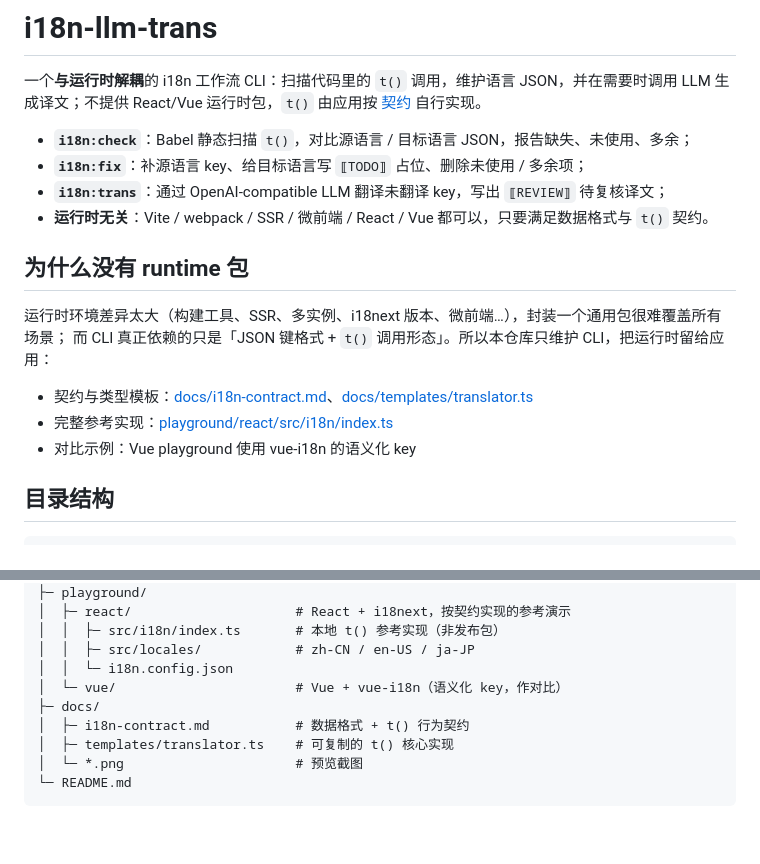
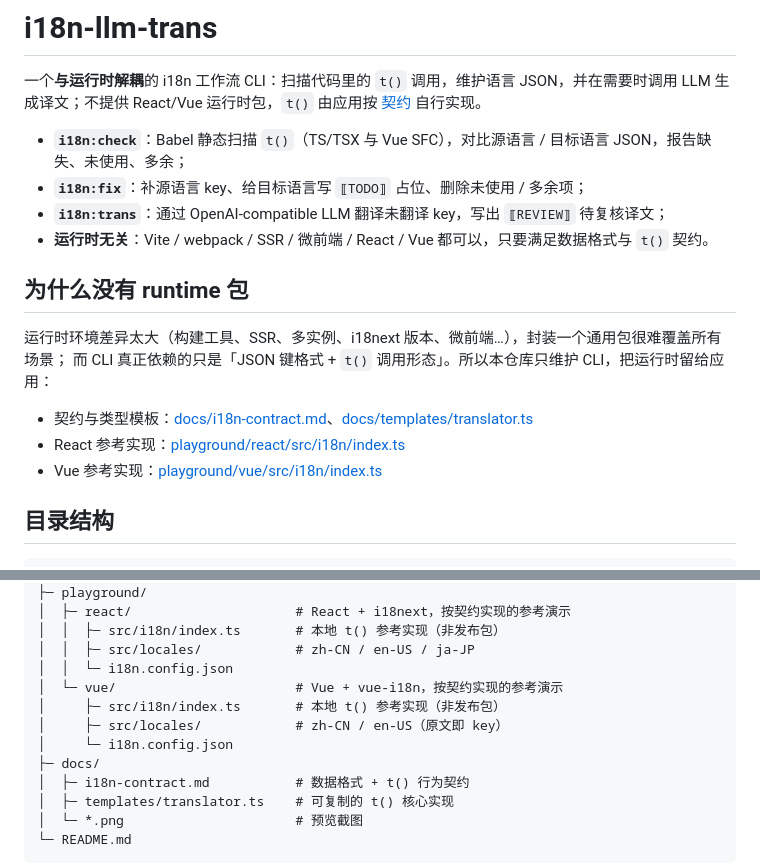
Before and after one commit to ALiuYiLin/i18n-llm-trans, a Markdown page: README.md, 2 parts joined by grey strips. Rendered like a GitHub page; blank space fills up the shorter version.

```diff
--- a/README.md
+++ b/README.md
@@ -3,7 +3,7 @@
 一个**与运行时解耦**的 i18n 工作流 CLI：扫描代码里的 `t()` 调用，维护语言 JSON，并在需要时调用
 LLM 生成译文；不提供 React/Vue 运行时包，`t()` 由应用按 [契约](docs/i18n-contract.md) 自行实现。
 
-- **`i18n:check`**：Babel 静态扫描 `t()`，对比源语言 / 目标语言 JSON，报告缺失、未使用、多余；
+- **`i18n:check`**：Babel 静态扫描 `t()`（TS/TSX 与 Vue SFC），对比源语言 / 目标语言 JSON，报告缺失、未使用、多余；
 - **`i18n:fix`**：补源语言 key、给目标语言写 `⟦TODO⟧` 占位、删除未使用 / 多余项；
 - **`i18n:trans`**：通过 OpenAI-compatible LLM 翻译未翻译 key，写出 `⟦REVIEW⟧` 待复核译文；
 - **运行时无关**：Vite / webpack / SSR / 微前端 / React / Vue 都可以，只要满足数据格式与 `t()` 契约。
@@ -14,8 +14,8 @@ LLM 生成译文；不提供 React/Vue 运行时包，`t()` 由应用按 [契约
 而 CLI 真正依赖的只是「JSON 键格式 + `t()` 调用形态」。所以本仓库只维护 CLI，把运行时留给应用：
 
 - 契约与类型模板：[docs/i18n-contract.md](docs/i18n-contract.md)、[docs/templates/translator.ts](docs/templates/translator.ts)
-- 完整参考实现：[playground/react/src/i18n/index.ts](playground/react/src/i18n/index.ts)
-- 对比示例：Vue playground 使用 vue-i18n 的语义化 key
+- React 参考实现：[playground/react/src/i18n/index.ts](playground/react/src/i18n/index.ts)
+- Vue 参考实现：[playground/vue/src/i18n/index.ts](playground/vue/src/i18n/index.ts)
 
 ## 目录结构
 
@@ -33,7 +33,10 @@ i18n-llm-trans/
 │  │  ├─ src/i18n/index.ts       # 本地 t() 参考实现（非发布包）
 │  │  ├─ src/locales/            # zh-CN / en-US / ja-JP
 │  │  └─ i18n.config.json
-│  └─ vue/                       # Vue + vue-i18n（语义化 key，作对比）
+│  └─ vue/                       # Vue + vue-i18n，按契约实现的参考演示
+│     ├─ src/i18n/index.ts       # 本地 t() 参考实现（非发布包）
+│     ├─ src/locales/            # zh-CN / en-US（原文即 key）
+│     └─ i18n.config.json
 ├─ docs/
 │  ├─ i18n-contract.md           # 数据格式 + t() 行为契约
 │  ├─ templates/translator.ts    # 可复制的 t() 核心实现
```
Also changed, not shown: other parts of README.md (+15 -7 lines), docs/i18n-contract.md (+6 -3 lines), packages/i18n-llm-trans-cli/README.md (+5 -1 lines), docs/vue-preview.png, 15 other files.
